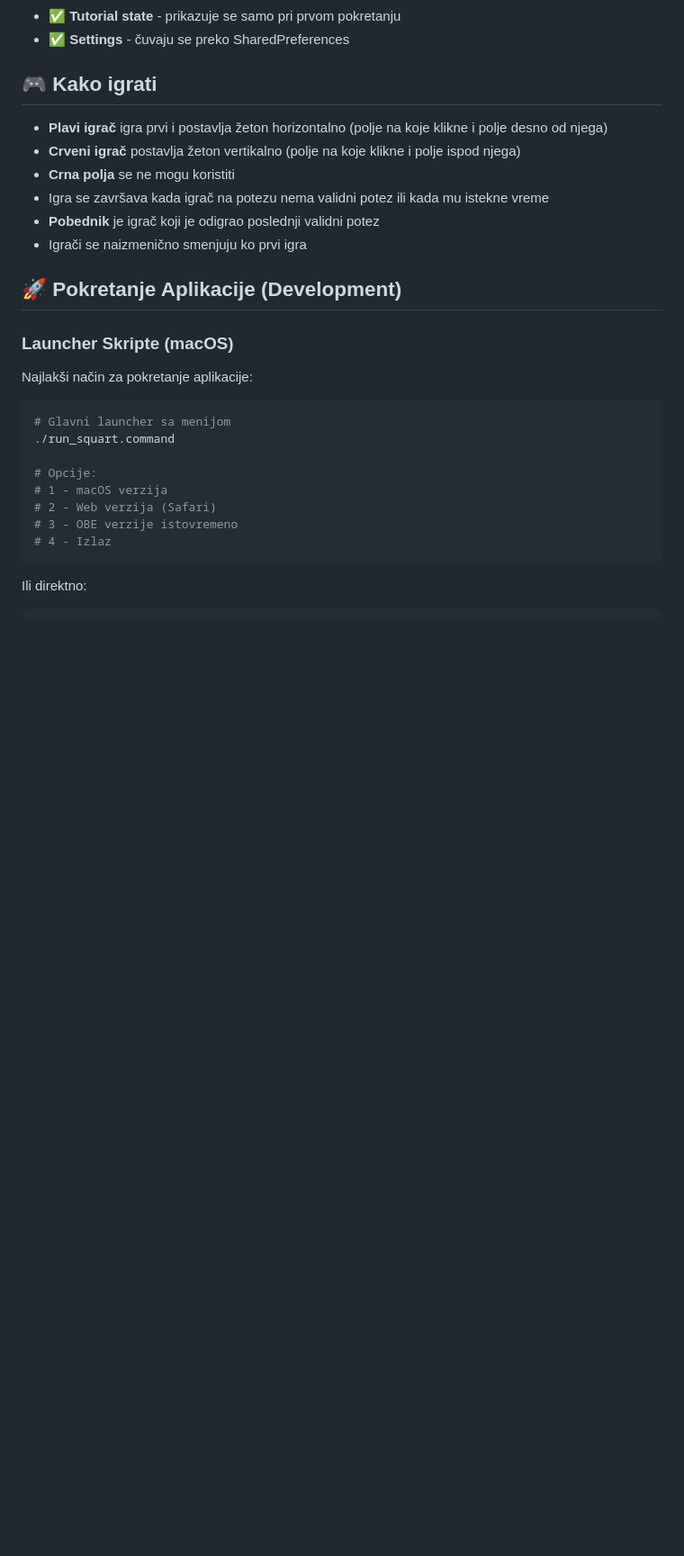
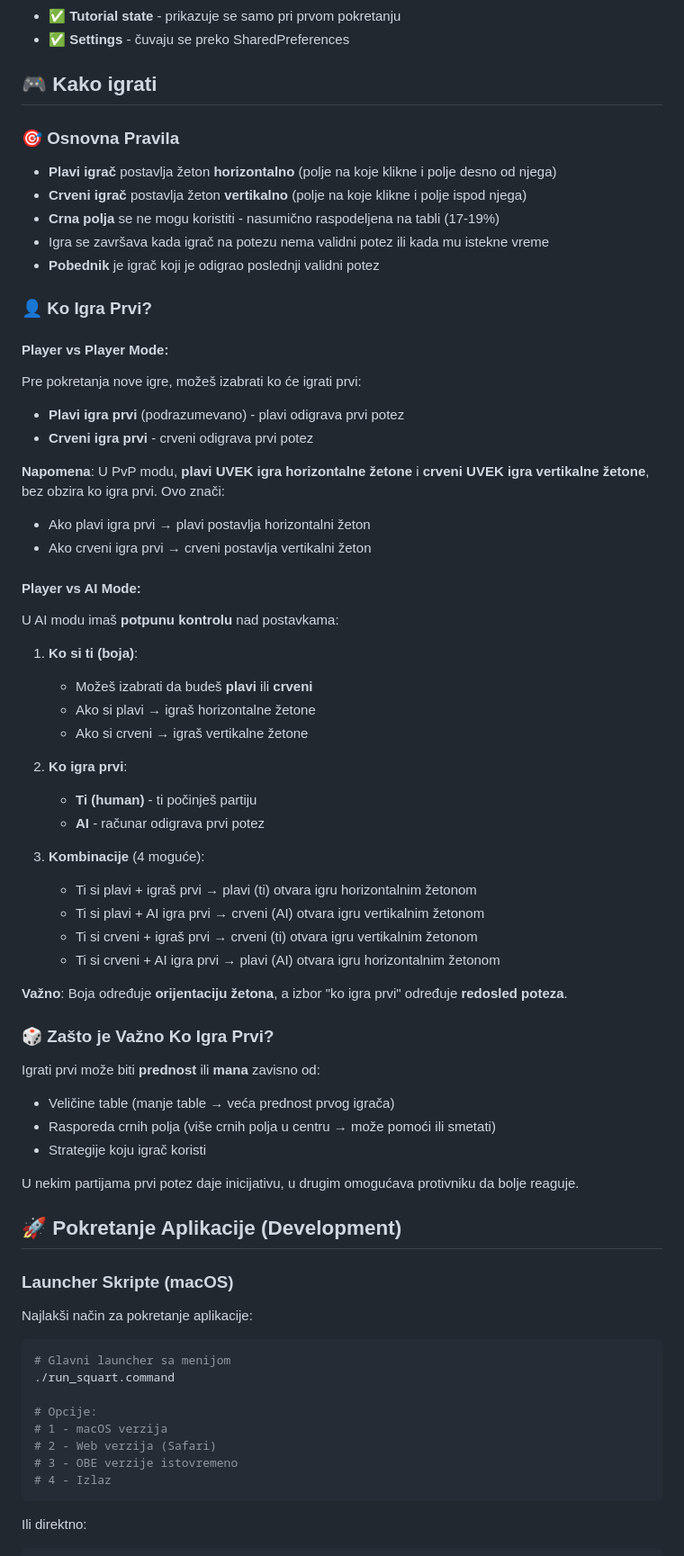
Before and after one commit to sgazz/Squart, a Markdown page: README.md, the part around the change. Shown: that part at 90% size. GitHub-like rendering; blank space fills up the shorter version.

Commit message:
📝 Update README - Add detailed first player rules
Added comprehensive explanation of who plays first and under what conditions:

Player vs Player Mode:
- Choice between Blue or Red starting player
- Blue always plays horizontal, Red always plays vertical
- Starting player choice determines who makes first move

Player vs AI Mode:
- Full control: choose your color + who plays first
- 4 possible combinations explained
- Color determines token orientation
- First player choice determines move order

Strategic Importance:
- Board size affects first player advantage
- Black cell placement impacts strategy
- First move can be advantage or disadvantage

This clarifies game mechanics that were not fully explained before.

```diff
--- a/README.md
+++ b/README.md
@@ -36,12 +36,55 @@ U igri Squart, dva igrača naizmenično postavljaju žetone na tablu. **Plavi ig
 
 ## 🎮 Kako igrati
 
-- **Plavi igrač** igra prvi i postavlja žeton horizontalno (polje na koje klikne i polje desno od njega)
-- **Crveni igrač** postavlja žeton vertikalno (polje na koje klikne i polje ispod njega)
-- **Crna polja** se ne mogu koristiti
+### 🎯 Osnovna Pravila
+
+- **Plavi igrač** postavlja žeton **horizontalno** (polje na koje klikne i polje desno od njega)
+- **Crveni igrač** postavlja žeton **vertikalno** (polje na koje klikne i polje ispod njega)
+- **Crna polja** se ne mogu koristiti - nasumično raspodeljena na tabli (17-19%)
 - Igra se završava kada igrač na potezu nema validni potez ili kada mu istekne vreme
 - **Pobednik** je igrač koji je odigrao poslednji validni potez
-- Igrači se naizmenično smenjuju ko prvi igra
+
+### 👤 Ko Igra Prvi?
+
+#### **Player vs Player Mode:**
+
+Pre pokretanja nove igre, možeš izabrati ko će igrati prvi:
+- **Plavi igra prvi** (podrazumevano) - plavi odigrava prvi potez
+- **Crveni igra prvi** - crveni odigrava prvi potez
+
+**Napomena**: U PvP modu, **plavi UVEK igra horizontalne žetone** i **crveni UVEK igra vertikalne žetone**, bez obzira ko igra prvi. Ovo znači:
+- Ako plavi igra prvi → plavi postavlja horizontalni žeton
+- Ako crveni igra prvi → crveni postavlja vertikalni žeton
+
+#### **Player vs AI Mode:**
+
+U AI modu imaš **potpunu kontrolu** nad postavkama:
+
+1. **Ko si ti (boja)**:
+   - Možeš izabrati da budeš **plavi** ili **crveni**
+   - Ako si plavi → igraš horizontalne žetone
+   - Ako si crveni → igraš vertikalne žetone
+
+2. **Ko igra prvi**:
+   - **Ti (human)** - ti počinješ partiju
+   - **AI** - računar odigrava prvi potez
+
+3. **Kombinacije** (4 moguće):
+   - Ti si plavi + igraš prvi → plavi (ti) otvara igru horizontalnim žetonom
+   - Ti si plavi + AI igra prvi → crveni (AI) otvara igru vertikalnim žetonom
+   - Ti si crveni + igraš prvi → crveni (ti) otvara igru vertikalnim žetonom
+   - Ti si crveni + AI igra prvi → plavi (AI) otvara igru horizontalnim žetonom
+
+**Važno**: Boja određuje **orijentaciju žetona**, a izbor "ko igra prvi" određuje **redosled poteza**.
+
+### 🎲 Zašto je Važno Ko Igra Prvi?
+
+Igrati prvi može biti **prednost** ili **mana** zavisno od:
+- Veličine table (manje table → veća prednost prvog igrača)
+- Rasporeda crnih polja (više crnih polja u centru → može pomoći ili smetati)
+- Strategije koju igrač koristi
+
+U nekim partijama prvi potez daje inicijativu, u drugim omogućava protivniku da bolje reaguje.
 
 ## 🚀 Pokretanje Aplikacije (Development)
 
```
